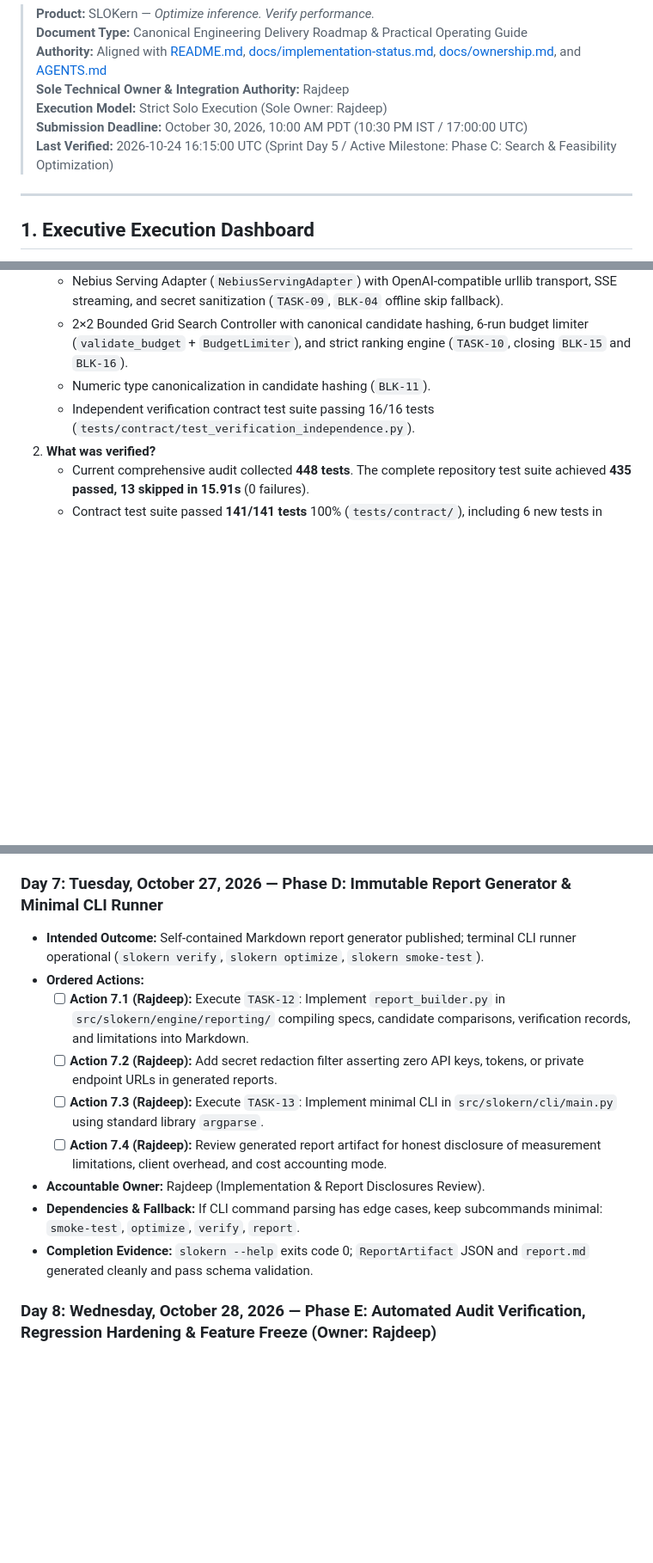
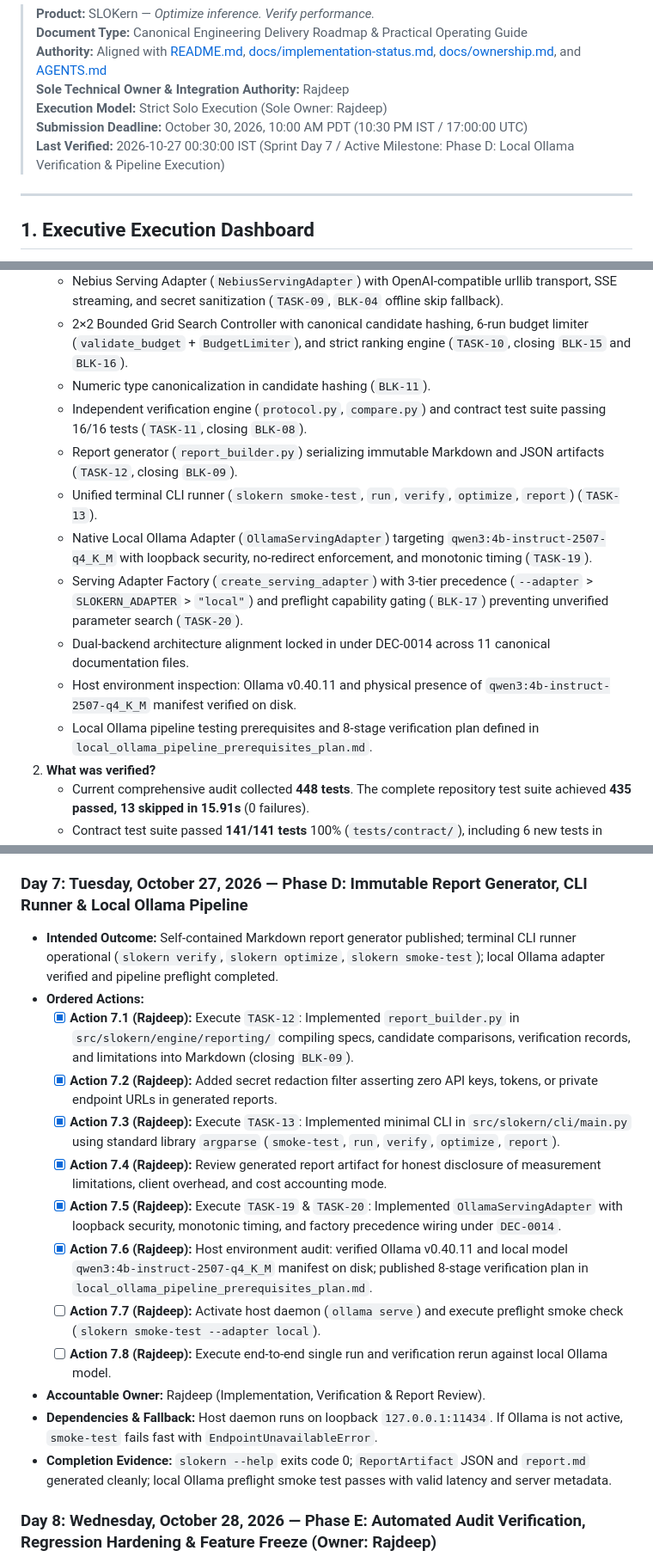
Before and after one commit to Daksh08122008/slokern, a Markdown page: ROADMAP.md, 3 parts joined by grey strips. Shown at 86% size. Rendered like a GitHub page; blank space fills up the shorter version.

```diff
--- a/ROADMAP.md
+++ b/ROADMAP.md
@@ -6,7 +6,7 @@
 > **Sole Technical Owner & Integration Authority:** Rajdeep
 > **Execution Model:** Strict Solo Execution (Sole Owner: Rajdeep)
 > **Submission Deadline:** October 30, 2026, 10:00 AM PDT (10:30 PM IST / 17:00:00 UTC)
-> **Last Verified:** 2026-10-24 16:15:00 UTC (Sprint Day 5 / Active Milestone: Phase C: Search & Feasibility Optimization)
+> **Last Verified:** 2026-10-27 00:30:00 IST (Sprint Day 7 / Active Milestone: Phase D: Local Ollama Verification & Pipeline Execution)
 
 ---
 
@@ -27,7 +27,14 @@
    - Nebius Serving Adapter (`NebiusServingAdapter`) with OpenAI-compatible urllib transport, SSE streaming, and secret sanitization (`TASK-09`, `BLK-04` offline skip fallback).
    - 2×2 Bounded Grid Search Controller with canonical candidate hashing, 6-run budget limiter (`validate_budget` + `BudgetLimiter`), and strict ranking engine (`TASK-10`, closing `BLK-15` and `BLK-16`).
    - Numeric type canonicalization in candidate hashing (`BLK-11`).
-   - Independent verification contract test suite passing 16/16 tests (`tests/contract/test_verification_independence.py`).
+   - Independent verification engine (`protocol.py`, `compare.py`) and contract test suite passing 16/16 tests (`TASK-11`, closing `BLK-08`).
+   - Report generator (`report_builder.py`) serializing immutable Markdown and JSON artifacts (`TASK-12`, closing `BLK-09`).
+   - Unified terminal CLI runner (`slokern smoke-test`, `run`, `verify`, `optimize`, `report`) (`TASK-13`).
+   - Native Local Ollama Adapter (`OllamaServingAdapter`) targeting `qwen3:4b-instruct-2507-q4_K_M` with loopback security, no-redirect enforcement, and monotonic timing (`TASK-19`).
+   - Serving Adapter Factory (`create_serving_adapter`) with 3-tier precedence (`--adapter` > `SLOKERN_ADAPTER` > `"local"`) and preflight capability gating (`BLK-17`) preventing unverified parameter search (`TASK-20`).
+   - Dual-backend architecture alignment locked in under DEC-0014 across 11 canonical documentation files.
+   - Host environment inspection: Ollama v0.40.11 and physical presence of `qwen3:4b-instruct-2507-q4_K_M` manifest verified on disk.
+   - Local Ollama pipeline testing prerequisites and 8-stage verification plan defined in `local_ollama_pipeline_prerequisites_plan.md`.
 2. **What was verified?**
    - Current comprehensive audit collected **448 tests**. The complete repository test suite achieved **435 passed, 13 skipped in 15.91s** (0 failures).
    - Contract test suite passed **141/141 tests** 100% (`tests/contract/`), including 6 new tests in `test_fixtures_validate.py` and 16 tests in `test_verification_independence.py`.
@@ -357,16 +369,20 @@ This day-by-day plan governs all development leading up to the submission deadli
 - **Dependencies & Fallback:** If live verification fails due to network jitter, record `VERIFICATION_FAILED` honestly; do not fudge numbers or suppress the run.
 - **Completion Evidence:** `VerificationRecord` emitted with status `VERIFIED` or `VERIFICATION_FAILED`; fresh verification `.jsonl` trace saved to disk.
 
-### Day 7: Tuesday, October 27, 2026 — Phase D: Immutable Report Generator & Minimal CLI Runner
-- **Intended Outcome:** Self-contained Markdown report generator published; terminal CLI runner operational (`slokern verify`, `slokern optimize`, `slokern smoke-test`).
+### Day 7: Tuesday, October 27, 2026 — Phase D: Immutable Report Generator, CLI Runner & Local Ollama Pipeline
+- **Intended Outcome:** Self-contained Markdown report generator published; terminal CLI runner operational (`slokern verify`, `slokern optimize`, `slokern smoke-test`); local Ollama adapter verified and pipeline preflight completed.
 - **Ordered Actions:**
-  - [ ] **Action 7.1 (Rajdeep):** Execute `TASK-12`: Implement `report_builder.py` in `src/slokern/engine/reporting/` compiling specs, candidate comparisons, verification records, and limitations into Markdown.
-  - [ ] **Action 7.2 (Rajdeep):** Add secret redaction filter asserting zero API keys, tokens, or private endpoint URLs in generated reports.
-  - [ ] **Action 7.3 (Rajdeep):** Execute `TASK-13`: Implement minimal CLI in `src/slokern/cli/main.py` using standard library `argparse`.
-  - [ ] **Action 7.4 (Rajdeep):** Review generated report artifact for honest disclosure of measurement limitations, client overhead, and cost accounting mode.
-- **Accountable Owner:** Rajdeep (Implementation & Report Disclosures Review).
-- **Dependencies & Fallback:** If CLI command parsing has edge cases, keep subcommands minimal: `smoke-test`, `optimize`, `verify`, `report`.
-- **Completion Evidence:** `slokern --help` exits code 0; `ReportArtifact` JSON and `report.md` generated cleanly and pass schema validation.
+  - [x] **Action 7.1 (Rajdeep):** Execute `TASK-12`: Implemented `report_builder.py` in `src/slokern/engine/reporting/` compiling specs, candidate comparisons, verification records, and limitations into Markdown (closing `BLK-09`).
+  - [x] **Action 7.2 (Rajdeep):** Added secret redaction filter asserting zero API keys, tokens, or private endpoint URLs in generated reports.
+  - [x] **Action 7.3 (Rajdeep):** Execute `TASK-13`: Implemented minimal CLI in `src/slokern/cli/main.py` using standard library `argparse` (`smoke-test`, `run`, `verify`, `optimize`, `report`).
+  - [x] **Action 7.4 (Rajdeep):** Review generated report artifact for honest disclosure of measurement limitations, client overhead, and cost accounting mode.
+  - [x] **Action 7.5 (Rajdeep):** Execute `TASK-19` & `TASK-20`: Implemented `OllamaServingAdapter` with loopback security, monotonic timing, and factory precedence wiring under `DEC-0014`.
+  - [x] **Action 7.6 (Rajdeep):** Host environment audit: verified Ollama v0.40.11 and local model `qwen3:4b-instruct-2507-q4_K_M` manifest on disk; published 8-stage verification plan in `local_ollama_pipeline_prerequisites_plan.md`.
+  - [ ] **Action 7.7 (Rajdeep):** Activate host daemon (`ollama serve`) and execute preflight smoke check (`slokern smoke-test --adapter local`).
+  - [ ] **Action 7.8 (Rajdeep):** Execute end-to-end single run and verification rerun against local Ollama model.
+- **Accountable Owner:** Rajdeep (Implementation, Verification & Report Review).
+- **Dependencies & Fallback:** Host daemon runs on loopback `127.0.0.1:11434`. If Ollama is not active, `smoke-test` fails fast with `EndpointUnavailableError`.
+- **Completion Evidence:** `slokern --help` exits code 0; `ReportArtifact` JSON and `report.md` generated cleanly; local Ollama preflight smoke test passes with valid latency and server metadata.
 
 ### Day 8: Wednesday, October 28, 2026 — Phase E: Automated Audit Verification, Regression Hardening & Feature Freeze (Owner: Rajdeep)
 - **Intended Outcome:** Full test suite execution across all modules; automated audit test suites verified; code freeze declared; zero unhandled regressions.
```
Also changed, not shown: other parts of ROADMAP.md (+37 -11 lines).
